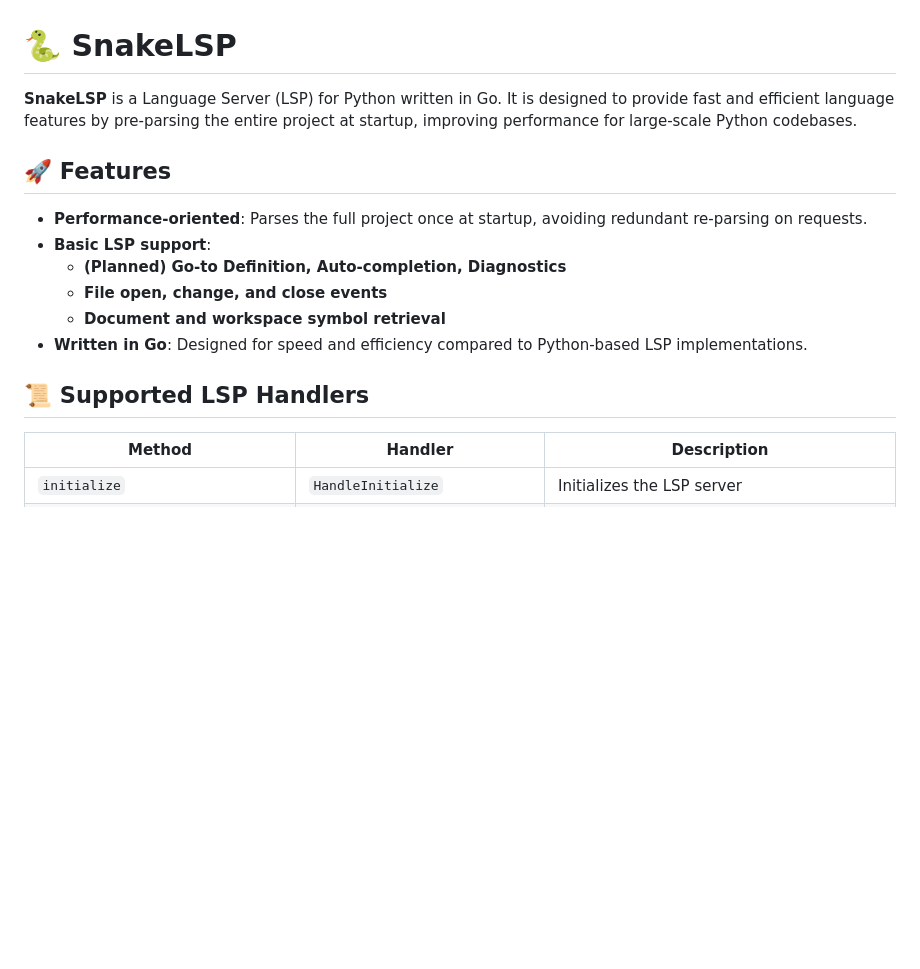
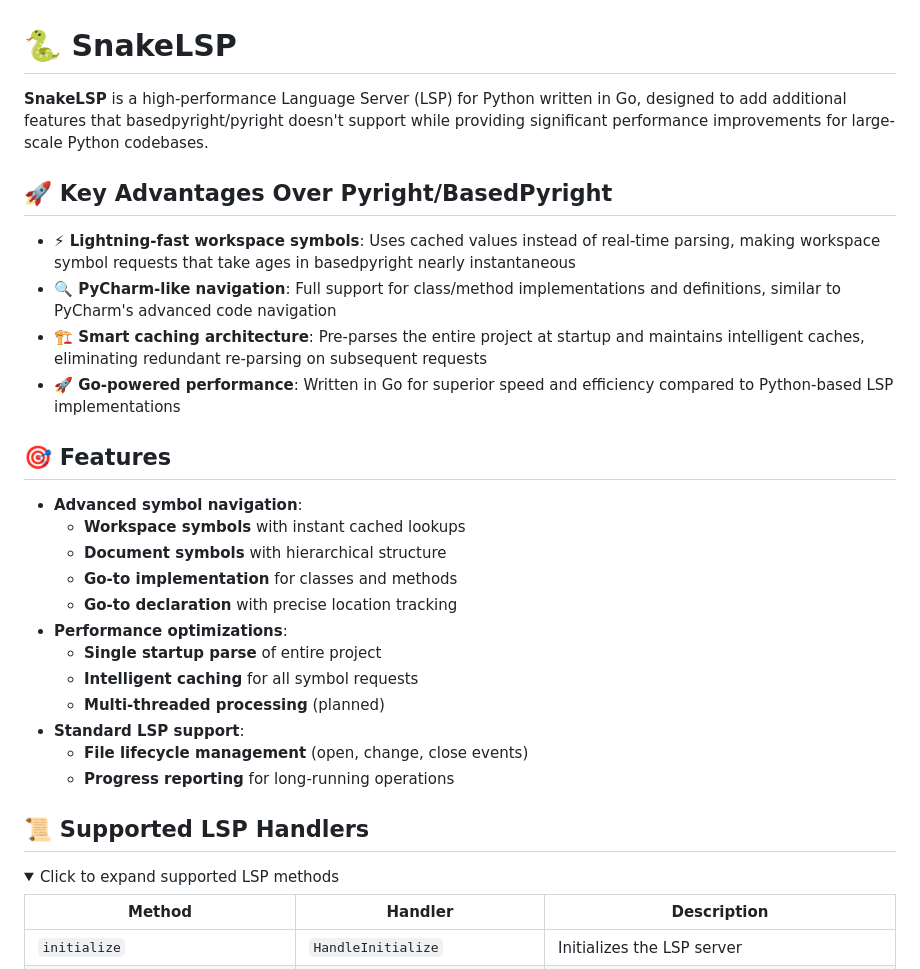
Before and after one commit to SavingFrame/snakelsp, a Markdown page: README.md, the part around the change printed below. GitHub-like rendering; folded sections open; blank space fills up the shorter version.

```diff
--- a/README.md
+++ b/README.md
@@ -1,17 +1,33 @@
 # 🐍 SnakeLSP
 
-**SnakeLSP** is a Language Server (LSP) for Python written in Go. It is designed to provide fast and efficient language features by pre-parsing the entire project at startup, improving performance for large-scale Python codebases.
+**SnakeLSP** is a high-performance Language Server (LSP) for Python written in Go, designed to add additional features that basedpyright/pyright doesn't support while providing significant performance improvements for large-scale Python codebases.
 
-## 🚀 Features
+## 🚀 Key Advantages Over Pyright/BasedPyright
 
-- **Performance-oriented**: Parses the full project once at startup, avoiding redundant re-parsing on requests.
-- **Basic LSP support**:
-  - **(Planned) Go-to Definition, Auto-completion, Diagnostics**
-  - **File open, change, and close events**
-  - **Document and workspace symbol retrieval**
-- **Written in Go**: Designed for speed and efficiency compared to Python-based LSP implementations.
+- **⚡ Lightning-fast workspace symbols**: Uses cached values instead of real-time parsing, making workspace symbol requests that take ages in basedpyright nearly instantaneous
+- **🔍 PyCharm-like navigation**: Full support for class/method implementations and definitions, similar to PyCharm's advanced code navigation
+- **🏗️ Smart caching architecture**: Pre-parses the entire project at startup and maintains intelligent caches, eliminating redundant re-parsing on subsequent requests
+- **🚀 Go-powered performance**: Written in Go for superior speed and efficiency compared to Python-based LSP implementations
+
+## 🎯 Features
+
+- **Advanced symbol navigation**:
+  - **Workspace symbols** with instant cached lookups
+  - **Document symbols** with hierarchical structure
+  - **Go-to implementation** for classes and methods
+  - **Go-to declaration** with precise location tracking
+- **Performance optimizations**:
+  - **Single startup parse** of entire project
+  - **Intelligent caching** for all symbol requests
+  - **Multi-threaded processing** (planned)
+- **Standard LSP support**:
+  - **File lifecycle management** (open, change, close events)
+  - **Progress reporting** for long-running operations
 
 ## 📜 Supported LSP Handlers
+
+<details>
+<summary>Click to expand supported LSP methods</summary>
 
 | Method                          | Handler                  | Description |
 |---------------------------------|--------------------------|-------------|
```
Also changed, not shown: other parts of README.md (+64 -4 lines).
